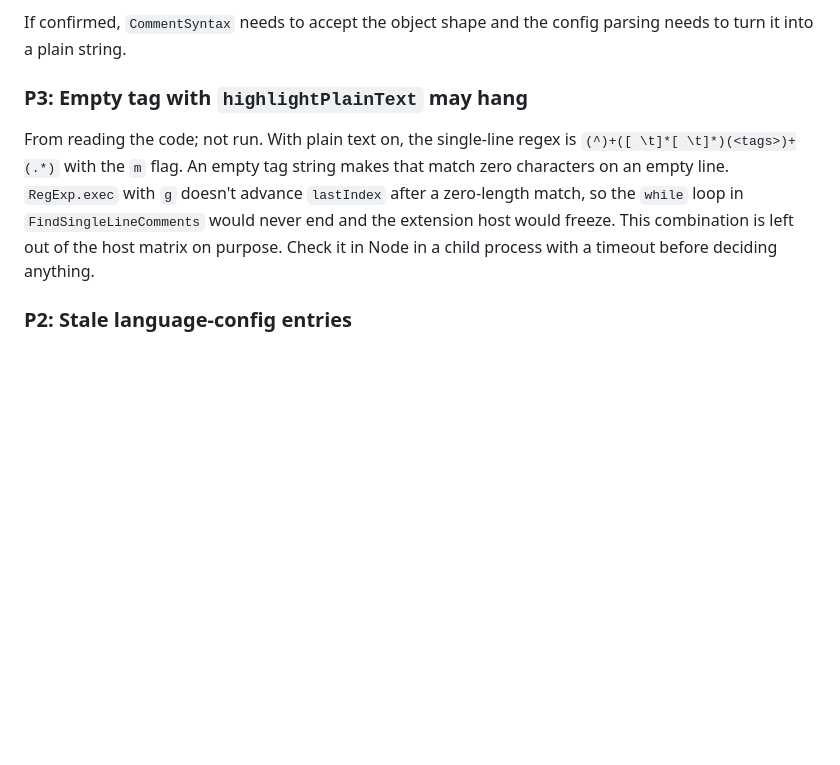
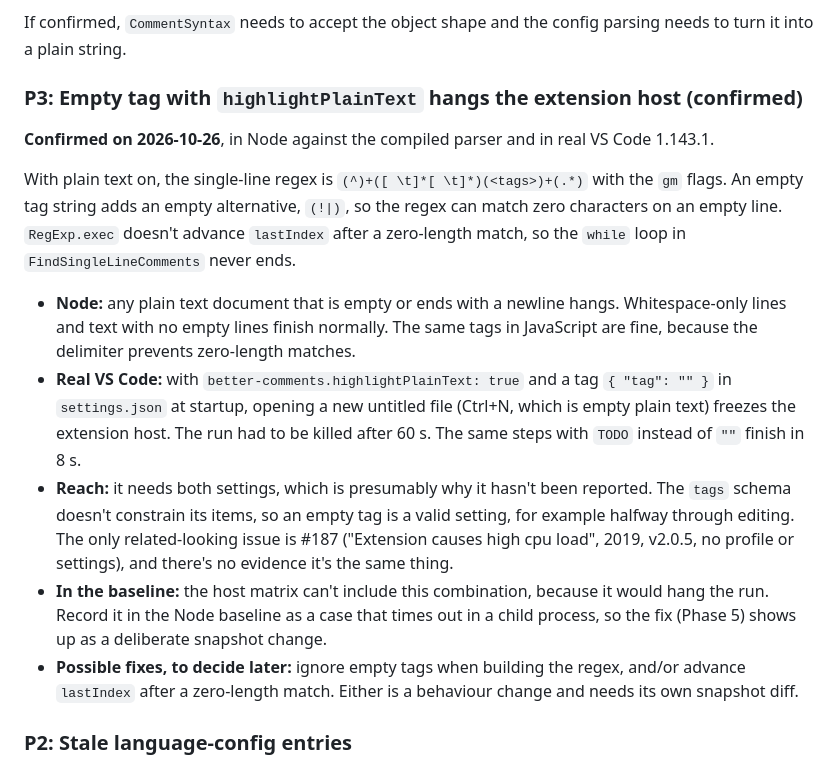
Before and after one commit to aaron-bond/better-comments, a Markdown page: docs/test-plan.md, the part around the change. GitHub-like rendering; blank space fills up the shorter version.

Commit message:
Record confirmed P3 hang in test plan
Co-Authored-By: Claude Opus 5.5 (1M context) <noreply@anthropic.com>

```diff
--- a/docs/test-plan.md
+++ b/docs/test-plan.md
@@ -61,9 +61,17 @@ To verify:
 
 If confirmed, `CommentSyntax` needs to accept the object shape and the config parsing needs to turn it into a plain string.
 
-### P3: Empty tag with `highlightPlainText` may hang
+### P3: Empty tag with `highlightPlainText` hangs the extension host (confirmed)
 
-From reading the code; not run. With plain text on, the single-line regex is `(^)+([ \t]*[ \t]*)(<tags>)+(.*)` with the `m` flag. An empty tag string makes that match zero characters on an empty line. `RegExp.exec` with `g` doesn't advance `lastIndex` after a zero-length match, so the `while` loop in `FindSingleLineComments` would never end and the extension host would freeze. This combination is left out of the host matrix on purpose. Check it in Node in a child process with a timeout before deciding anything.
+**Confirmed on 2026-10-26**, in Node against the compiled parser and in real VS Code 1.143.1.
+
+With plain text on, the single-line regex is `(^)+([ \t]*[ \t]*)(<tags>)+(.*)` with the `gm` flags. An empty tag string adds an empty alternative, `(!|)`, so the regex can match zero characters on an empty line. `RegExp.exec` doesn't advance `lastIndex` after a zero-length match, so the `while` loop in `FindSingleLineComments` never ends.
+
+- **Node:** any plain text document that is empty or ends with a newline hangs. Whitespace-only lines and text with no empty lines finish normally. The same tags in JavaScript are fine, because the delimiter prevents zero-length matches.
+- **Real VS Code:** with `better-comments.highlightPlainText: true` and a tag `{ "tag": "" }` in `settings.json` at startup, opening a new untitled file (Ctrl+N, which is empty plain text) freezes the extension host. The run had to be killed after 60 s. The same steps with `TODO` instead of `""` finish in 8 s.
+- **Reach:** it needs both settings, which is presumably why it hasn't been reported. The `tags` schema doesn't constrain its items, so an empty tag is a valid setting, for example halfway through editing. The only related-looking issue is #187 ("Extension causes high cpu load", 2019, v2.0.5, no profile or settings), and there's no evidence it's the same thing.
+- **In the baseline:** the host matrix can't include this combination, because it would hang the run. Record it in the Node baseline as a case that times out in a child process, so the fix (Phase 5) shows up as a deliberate snapshot change.
+- **Possible fixes, to decide later:** ignore empty tags when building the regex, and/or advance `lastIndex` after a zero-length match. Either is a behaviour change and needs its own snapshot diff.
 
 ### P2: Stale language-config entries
 
```
